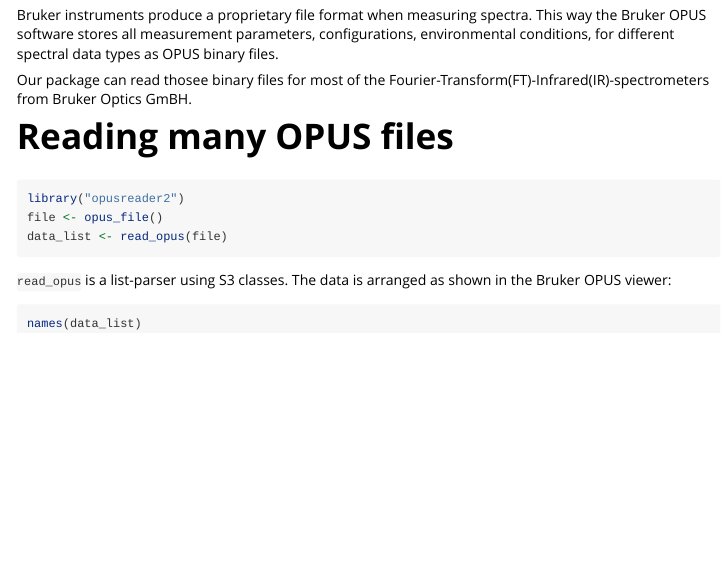
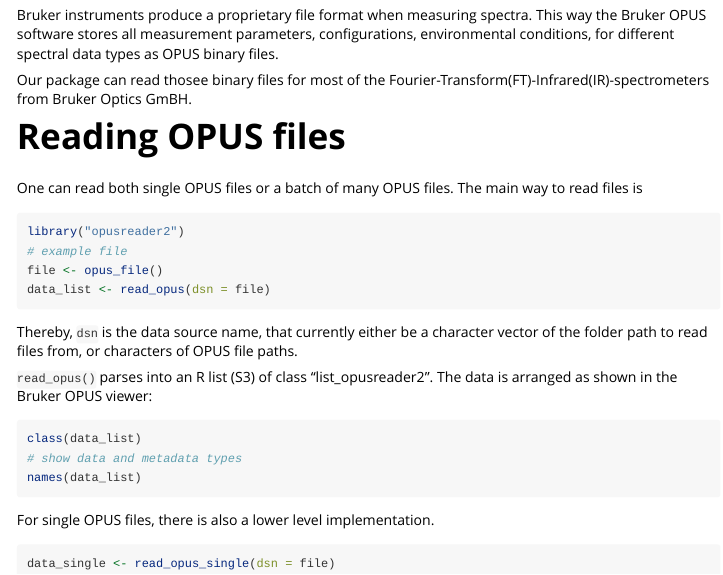
Before and after one commit to spectral-cockpit/opusreader2, an R Markdown document (vignettes/introduction.Rmd): the page in a window 1100 px wide, from 150 px down. Rendered offline with R 4.5, knitr and Pandoc, with nearby package versions; the code is not run, so its results and figures are left out.

Commit message:
simple update

````diff
--- a/vignettes/introduction.Rmd
+++ b/vignettes/introduction.Rmd
@@ -24,17 +24,30 @@
 Our package can read thosee binary files for most of the
 Fourier-Transform(FT)-Infrared(IR)-spectrometers from Bruker Optics GmBH.
 
-# Reading many OPUS files
+# Reading OPUS files
 
-```{r}
+One can read both single OPUS files or a batch of many OPUS files. The main way to read files is
+
+```r
 library("opusreader2")
+# example file
 file <- opus_file()
-data_list <- read_opus(file)
+data_list <- read_opus(dsn = file)
 ```
 
-`read_opus` is a list-parser using S3 classes. The data is arranged
+Thereby, `dsn` is the data source name, that currently either be a character vector of the folder path to read files from, or characters of OPUS file paths.
+
+
+`read_opus()` parses into an R list (S3) of class "list_opusreader2". The data is arranged
 as shown in the Bruker OPUS viewer:
 
-```{r}
+```r
+class(data_list)
+# show data and metadata types
 names(data_list)
 ```
+For single OPUS files, there is also a lower level implementation.
+
+```r
+data_single <- read_opus_single(dsn = file)
+```
````
